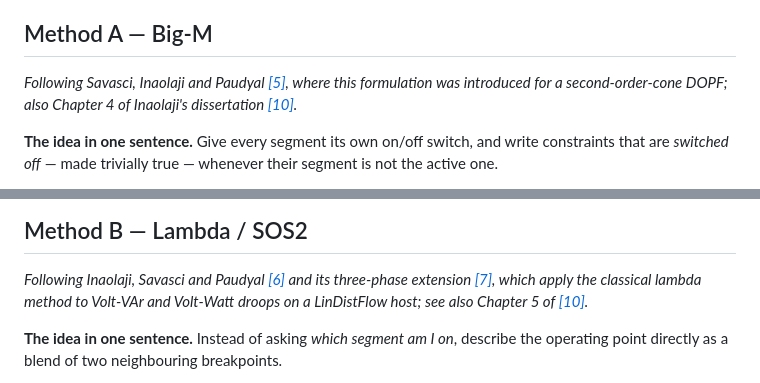
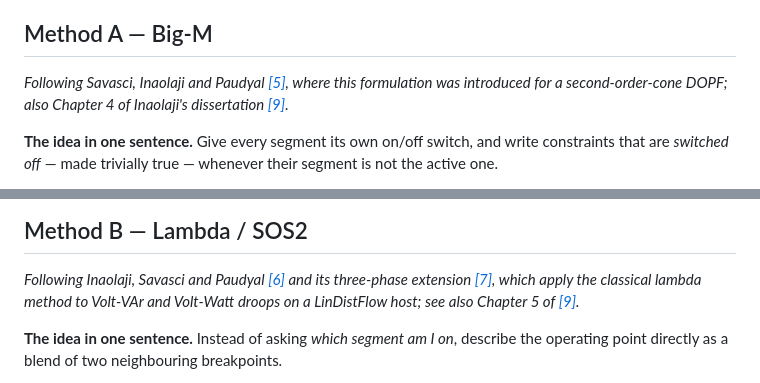
Before and after one commit to epsrlab-ub/SmartInverterDOPF.jl, a Markdown page: docs/src/tutorial_voltvar.md, 2 parts joined by grey strips. Drawn GitHub-style.

```diff
--- a/docs/src/tutorial_voltvar.md
+++ b/docs/src/tutorial_voltvar.md
@@ -503,7 +503,7 @@ can only choose active power and live with the reactive response the curve produ
 ## Method A — Big-M
 
 *Following Savasci, Inaolaji and Paudyal [[5]](#ref-5), where this formulation was introduced for
-a second-order-cone DOPF; also Chapter 4 of Inaolaji's dissertation [[10]](#ref-10).*
+a second-order-cone DOPF; also Chapter 4 of Inaolaji's dissertation [[9]](#ref-9).*
 
 **The idea in one sentence.** Give every segment its own on/off switch, and write
 constraints that are *switched off* — made trivially true — whenever their segment is
@@ -674,7 +674,7 @@ formulation instead.
 
 *Following Inaolaji, Savasci and Paudyal [[6]](#ref-6) and its three-phase extension [[7]](#ref-7), which
 apply the classical lambda method to Volt-VAr and Volt-Watt droops on a LinDistFlow
-host; see also Chapter 5 of [[10]](#ref-10).*
+host; see also Chapter 5 of [[9]](#ref-9).*
 
 **The idea in one sentence.** Instead of asking *which segment am I on*, describe the
 operating point directly as a blend of two neighbouring breakpoints.
```
Also changed, not shown: other parts of docs/src/tutorial_voltvar.md (+31 -20 lines).
